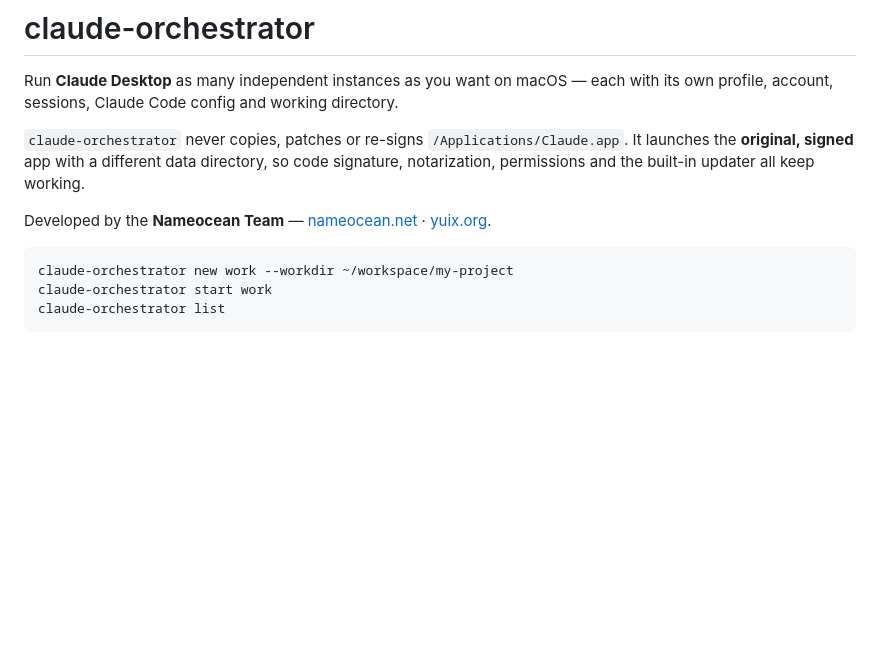
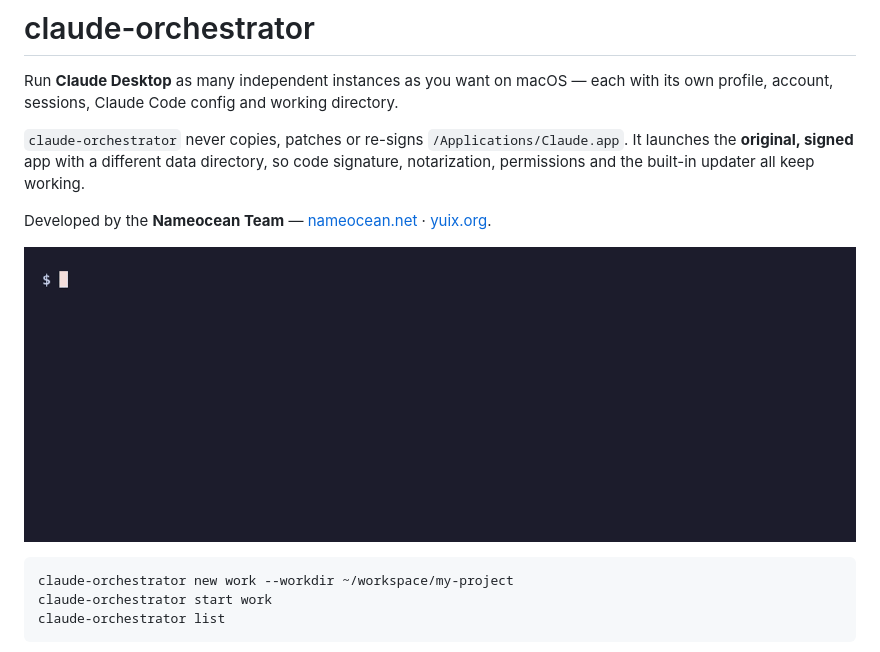
Before and after one commit to Yuix-Networks/claude-orchestrator, a Markdown page: README.md, the part around the change. GitHub-like rendering; pictures changed too: docs/demo.gif (added); blank space fills up the shorter version.

Commit message:
docs(readme): etkileşimli menü demo GIF'i
Co-Authored-By: Claude Opus 5.5 <noreply@anthropic.com>

````diff
--- a/README.md
+++ b/README.md
@@ -9,6 +9,8 @@ permissions and the built-in updater all keep working.
 
 Developed by the **Nameocean Team** — [nameocean.net](https://nameocean.net) ·
 [yuix.org](https://yuix.org).
+
+![claude-orchestrator interactive menu: profiles, sessions and projects](docs/demo.gif)
 
 ```
 claude-orchestrator new work --workdir ~/workspace/my-project
````
